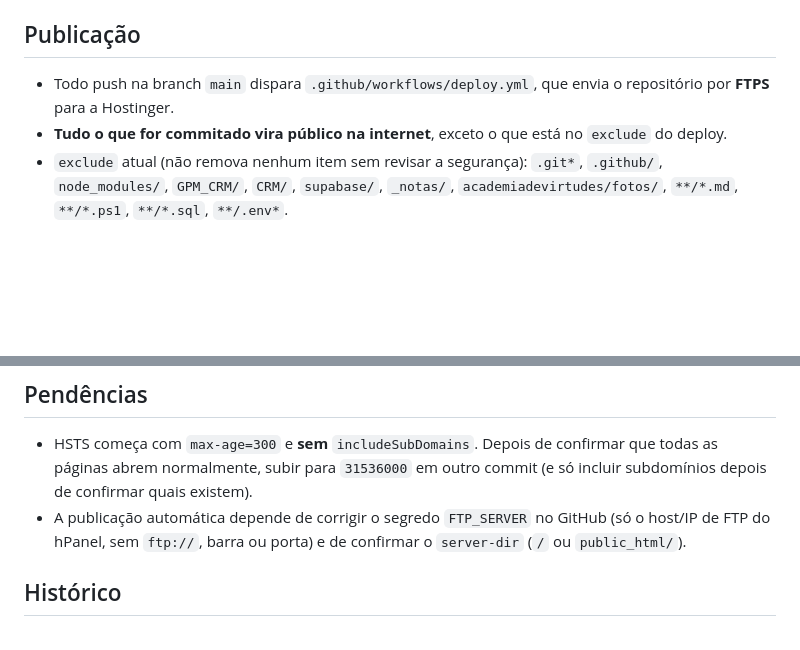
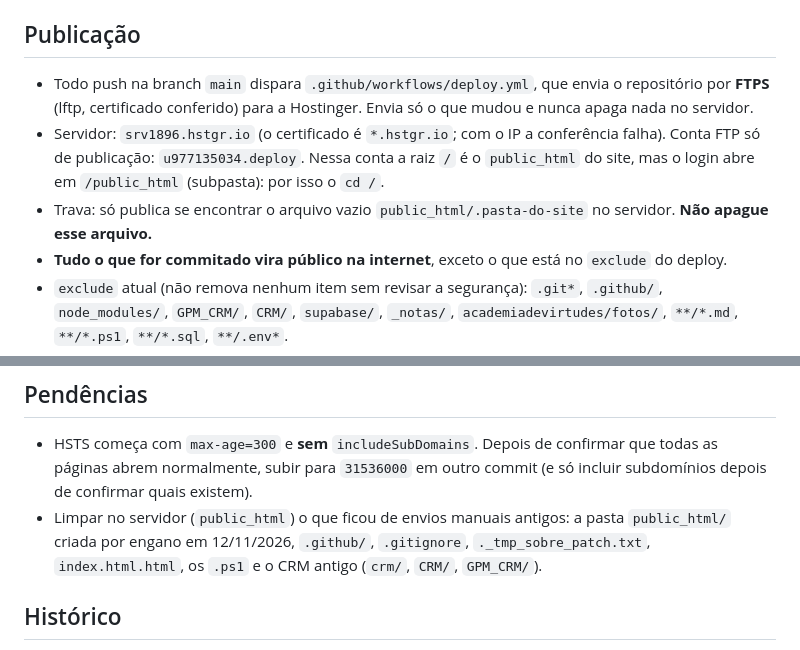
Before and after one commit to gabiaguiarwork-ctrl/SITE-GPM-, a Markdown page: AGENTS.md, 2 parts joined by grey strips. Drawn GitHub-style; blank space fills up the shorter version.

Commit message:
AGENTS.md: como a publicação funciona (lftp, srv1896, conta deploy, trava .pasta-do-site) e limpeza pendente
Co-Authored-By: Claude Opus 5.5 <noreply@anthropic.com>

```diff
--- a/AGENTS.md
+++ b/AGENTS.md
@@ -11,7 +11,9 @@ Leia antes de alterar qualquer arquivo deste repositório.
 
 ## Publicação
 
-- Todo push na branch `main` dispara `.github/workflows/deploy.yml`, que envia o repositório por **FTPS** para a Hostinger.
+- Todo push na branch `main` dispara `.github/workflows/deploy.yml`, que envia o repositório por **FTPS** (lftp, certificado conferido) para a Hostinger. Envia só o que mudou e nunca apaga nada no servidor.
+- Servidor: `srv1896.hstgr.io` (o certificado é `*.hstgr.io`; com o IP a conferência falha). Conta FTP só de publicação: `u977135034.deploy`. Nessa conta a raiz `/` é o `public_html` do site, mas o login abre em `/public_html` (subpasta): por isso o `cd /`.
+- Trava: só publica se encontrar o arquivo vazio `public_html/.pasta-do-site` no servidor. **Não apague esse arquivo.**
 - **Tudo o que for commitado vira público na internet**, exceto o que está no `exclude` do deploy.
 - `exclude` atual (não remova nenhum item sem revisar a segurança): `.git*`, `.github/`, `node_modules/`, `GPM_CRM/`, `CRM/`, `supabase/`, `_notas/`, `academiadevirtudes/fotos/`, `**/*.md`, `**/*.ps1`, `**/*.sql`, `**/.env*`.
 - **Nunca envie o repositório inteiro à mão para o `public_html`.** Publicação só pelo GitHub Actions. Se for indispensável subir algo à mão, envie só os arquivos específicos.
@@ -100,7 +102,7 @@ Não usados mais no site: `xaeeyrdb` (lista prioritária do Encontro 2) e `mnppz
 ## Pendências
 
 - HSTS começa com `max-age=300` e **sem** `includeSubDomains`. Depois de confirmar que todas as páginas abrem normalmente, subir para `31536000` em outro commit (e só incluir subdomínios depois de confirmar quais existem).
-- A publicação automática depende de corrigir o segredo `FTP_SERVER` no GitHub (só o host/IP de FTP do hPanel, sem `ftp://`, barra ou porta) e de confirmar o `server-dir` (`/` ou `public_html/`).
+- Limpar no servidor (`public_html`) o que ficou de envios manuais antigos: a pasta `public_html/` criada por engano em 12/11/2026, `.github/`, `.gitignore`, `._tmp_sobre_patch.txt`, `index.html.html`, os `.ps1` e o CRM antigo (`crm/`, `CRM/`, `GPM_CRM/`).
 
 ## Histórico
 
```
